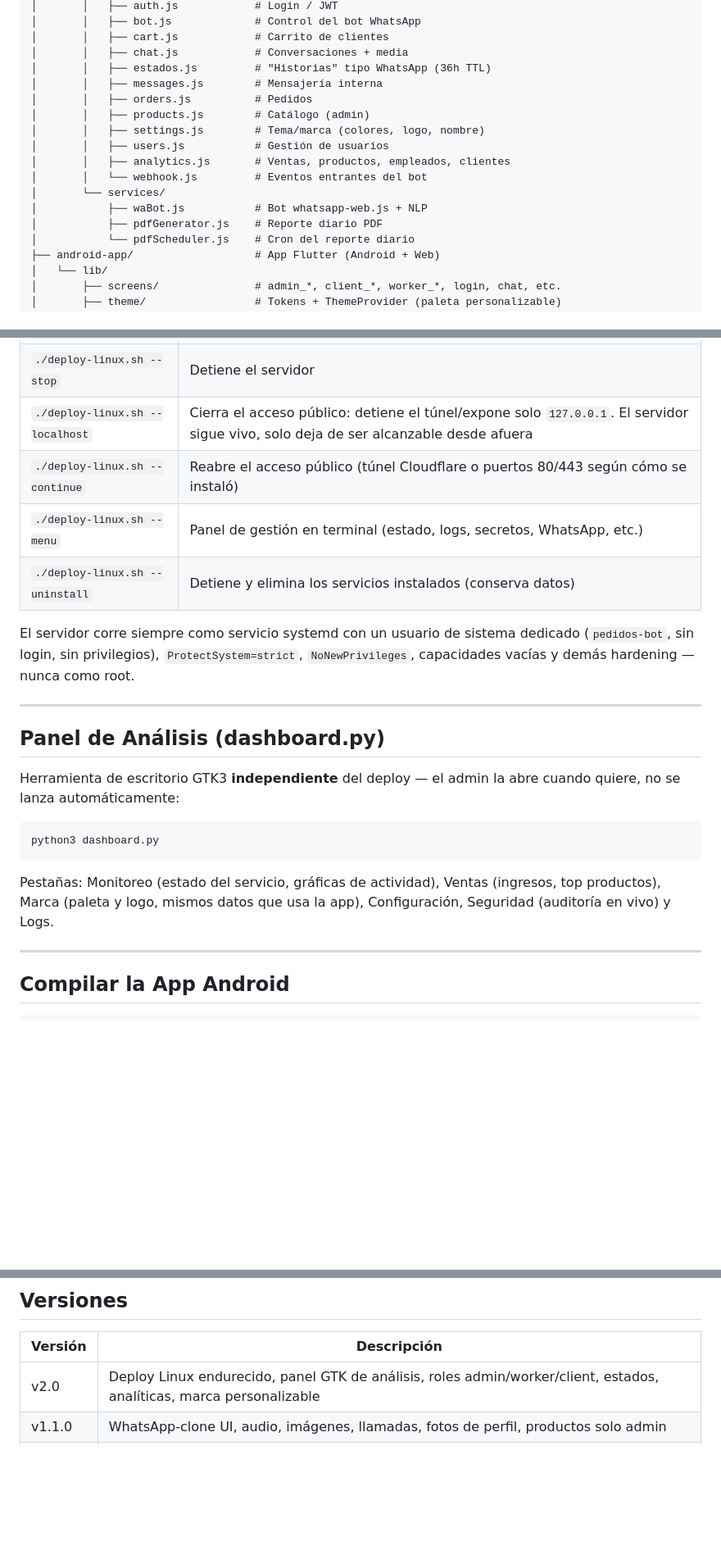
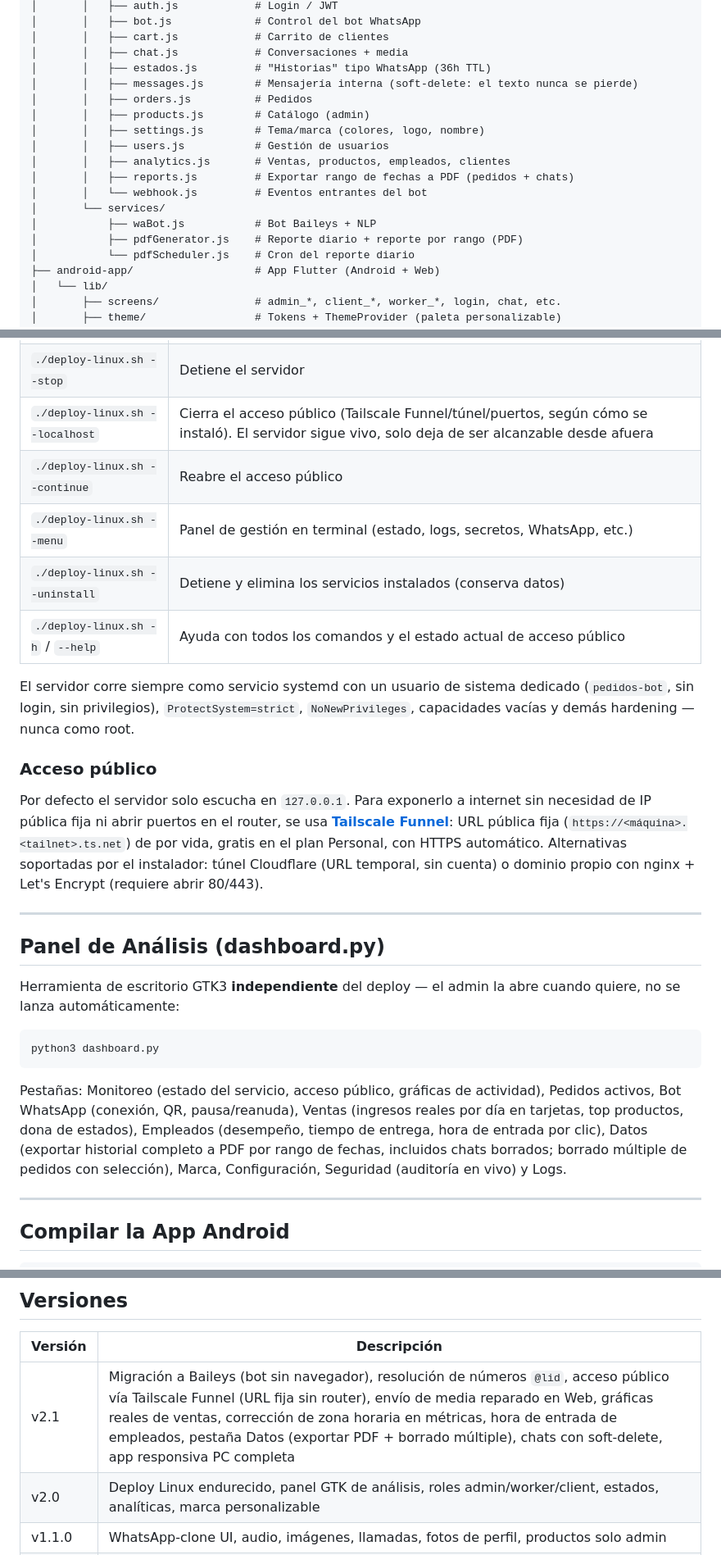
Before and after one commit to itanmidnight-ux/monserrath-commerce, a Markdown page: README.md, 3 parts joined by grey strips. Shown at 82% size. Drawn GitHub-style; blank space fills up the shorter version.

````diff
--- a/README.md
+++ b/README.md
@@ -67,16 +67,17 @@ pedidos-whatsapp/
 │       │   ├── cart.js            # Carrito de clientes
 │       │   ├── chat.js            # Conversaciones + media
 │       │   ├── estados.js         # "Historias" tipo WhatsApp (36h TTL)
-│       │   ├── messages.js        # Mensajería interna
+│       │   ├── messages.js        # Mensajería interna (soft-delete: el texto nunca se pierde)
 │       │   ├── orders.js          # Pedidos
 │       │   ├── products.js        # Catálogo (admin)
 │       │   ├── settings.js        # Tema/marca (colores, logo, nombre)
 │       │   ├── users.js           # Gestión de usuarios
 │       │   ├── analytics.js       # Ventas, productos, empleados, clientes
+│       │   ├── reports.js         # Exportar rango de fechas a PDF (pedidos + chats)
 │       │   └── webhook.js         # Eventos entrantes del bot
 │       └── services/
-│           ├── waBot.js           # Bot whatsapp-web.js + NLP
-│           ├── pdfGenerator.js    # Reporte diario PDF
+│           ├── waBot.js           # Bot Baileys + NLP
+│           ├── pdfGenerator.js    # Reporte diario + reporte por rango (PDF)
 │           └── pdfScheduler.js    # Cron del reporte diario
 ├── android-app/                   # App Flutter (Android + Web)
 │   └── lib/
@@ -151,12 +154,17 @@ Comandos de control (no repiten el wizard de instalación):
 |---------|--------|
 | `./deploy-linux.sh --start` | Inicia el servidor (como servicio systemd aislado) |
 | `./deploy-linux.sh --stop` | Detiene el servidor |
-| `./deploy-linux.sh --localhost` | Cierra el acceso público: detiene el túnel/expone solo `127.0.0.1`. El servidor sigue vivo, solo deja de ser alcanzable desde afuera |
-| `./deploy-linux.sh --continue` | Reabre el acceso público (túnel Cloudflare o puertos 80/443 según cómo se instaló) |
+| `./deploy-linux.sh --localhost` | Cierra el acceso público (Tailscale Funnel/túnel/puertos, según cómo se instaló). El servidor sigue vivo, solo deja de ser alcanzable desde afuera |
+| `./deploy-linux.sh --continue` | Reabre el acceso público |
 | `./deploy-linux.sh --menu` | Panel de gestión en terminal (estado, logs, secretos, WhatsApp, etc.) |
 | `./deploy-linux.sh --uninstall` | Detiene y elimina los servicios instalados (conserva datos) |
+| `./deploy-linux.sh -h` / `--help` | Ayuda con todos los comandos y el estado actual de acceso público |
 
 El servidor corre siempre como servicio systemd con un usuario de sistema dedicado (`pedidos-bot`, sin login, sin privilegios), `ProtectSystem=strict`, `NoNewPrivileges`, capacidades vacías y demás hardening — nunca como root.
+
+### Acceso público
+
+Por defecto el servidor solo escucha en `127.0.0.1`. Para exponerlo a internet sin necesidad de IP pública fija ni abrir puertos en el router, se usa **[Tailscale Funnel](https://tailscale.com/kb/1223/funnel)**: URL pública fija (`https://<máquina>.<tailnet>.ts.net`) de por vida, gratis en el plan Personal, con HTTPS automático. Alternativas soportadas por el instalador: túnel Cloudflare (URL temporal, sin cuenta) o dominio propio con nginx + Let's Encrypt (requiere abrir 80/443).
 
 ---
 
@@ -168,7 +176,7 @@ Herramienta de escritorio GTK3 **independiente** del deploy — el admin la abre
 python3 dashboard.py
 ```
 
-Pestañas: Monitoreo (estado del servicio, gráficas de actividad), Ventas (ingresos, top productos), Marca (paleta y logo, mismos datos que usa la app), Configuración, Seguridad (auditoría en vivo) y Logs.
+Pestañas: Monitoreo (estado del servicio, acceso público, gráficas de actividad), Pedidos activos, Bot WhatsApp (conexión, QR, pausa/reanuda), Ventas (ingresos reales por día en tarjetas, top productos, dona de estados), Empleados (desempeño, tiempo de entrega, hora de entrada por clic), Datos (exportar historial completo a PDF por rango de fechas, incluidos chats borrados; borrado múltiple de pedidos con selección), Marca, Configuración, Seguridad (auditoría en vivo) y Logs.
 
 ---
 
@@ -198,6 +206,7 @@ Verifica/instala Java, Flutter y Android SDK si hacen falta (sin tocar el Java d
 
 | Versión | Descripción |
 |---------|-------------|
+| v2.1 | Migración a Baileys (bot sin navegador), resolución de números `@lid`, acceso público vía Tailscale Funnel (URL fija sin router), envío de media reparado en Web, gráficas reales de ventas, corrección de zona horaria en métricas, hora de entrada de empleados, pestaña Datos (exportar PDF + borrado múltiple), chats con soft-delete, app responsiva PC completa |
 | v2.0 | Deploy Linux endurecido, panel GTK de análisis, roles admin/worker/client, estados, analíticas, marca personalizable |
 | v1.1.0 | WhatsApp-clone UI, audio, imágenes, llamadas, fotos de perfil, productos solo admin |
 | v1.0.0 | Bot NLP, gestión de pedidos, app base |
````
Also changed, not shown: other parts of README.md (+16 -14 lines).
